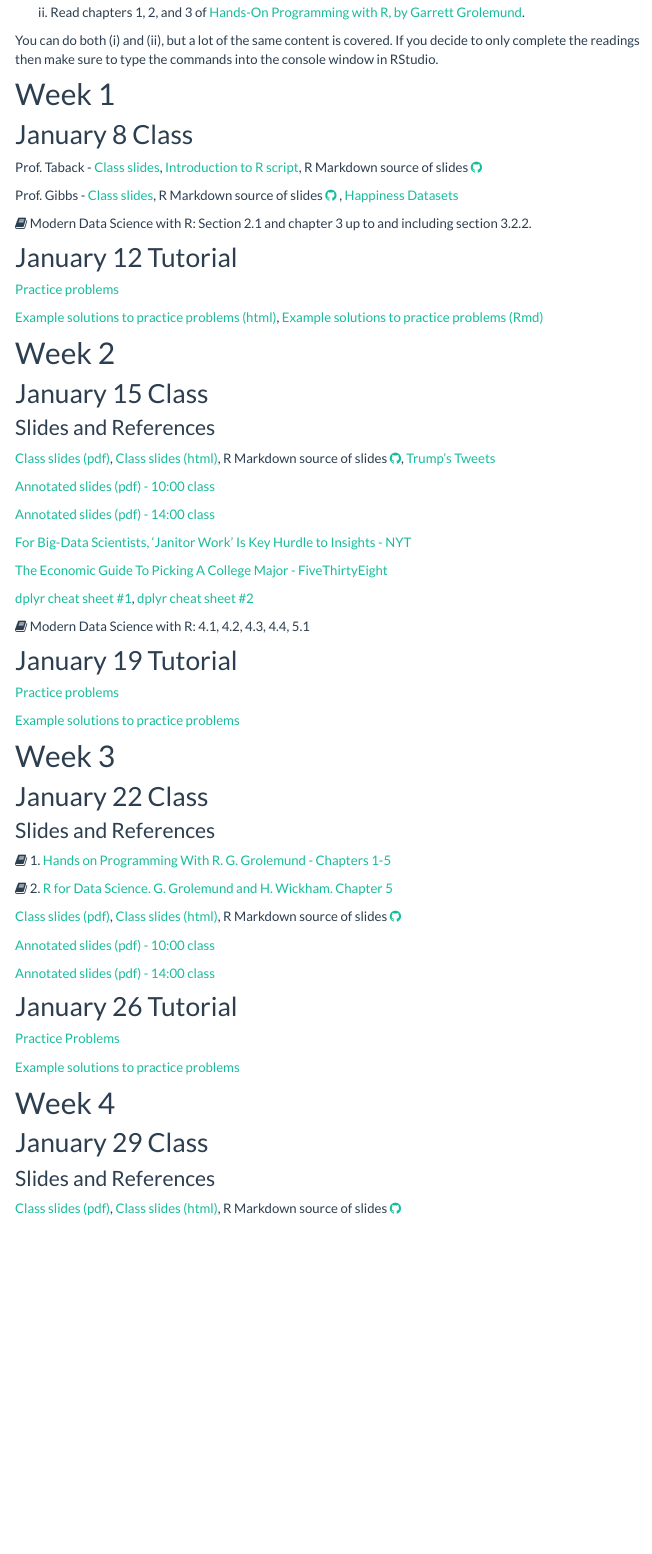
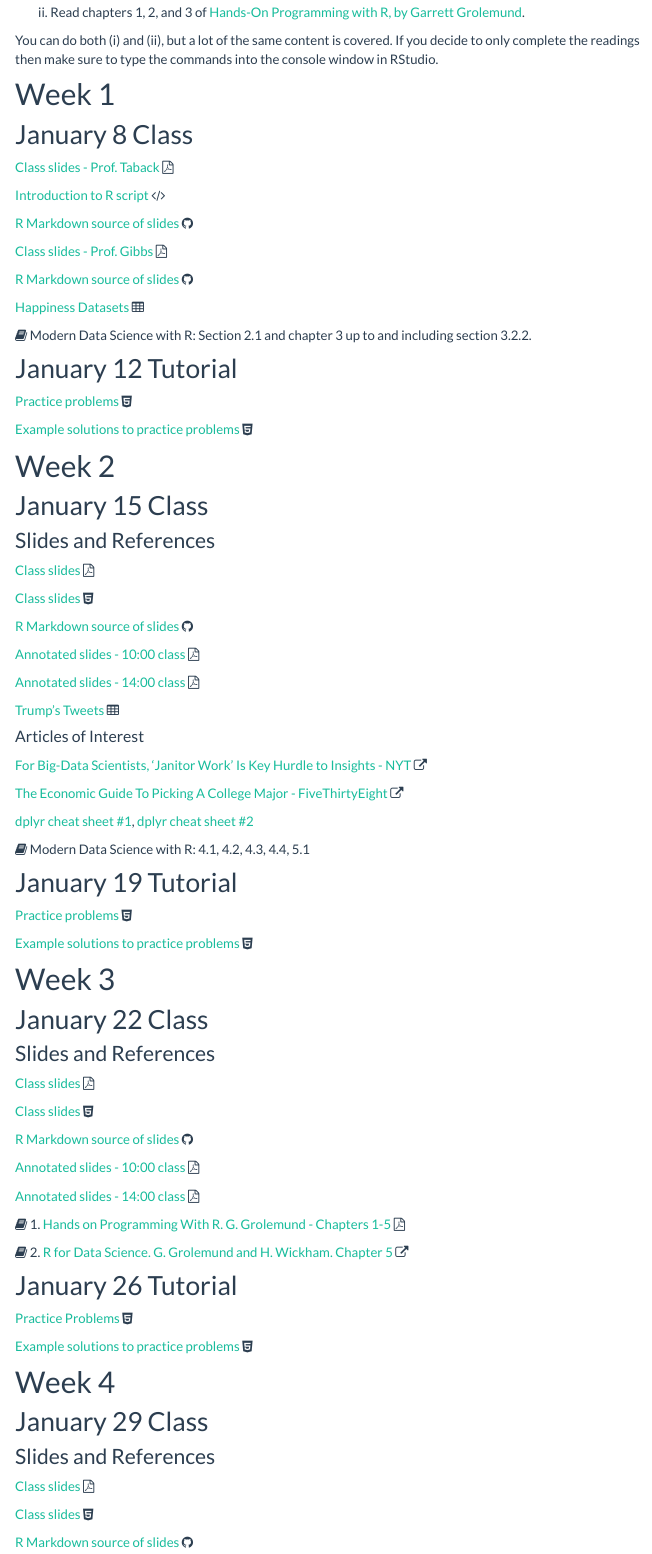
Before and after one commit to ntaback/UofT_STA130, an R Markdown document (course_content.Rmd): the page in a window 1100 px wide, from 550 px down. The pictures show the output file course_content.html that the author committed with the source, opened offline; library style sheets and scripts come from the installed R packages; menus at the side of the page are left out.

Commit message:
update of contents page

```diff
--- a/course_content.Rmd
+++ b/course_content.Rmd
@@ -39,22 +39,25 @@
 
 ## January 8 Class
 
-Prof. Taback - [Class slides](week1/STA130H1_Class1_NT.pdf),  [Introduction to R script](https://raw.githubusercontent.com/ntaback/UofT_STA130/master/week1/introduction_to_R.R), R Markdown source of slides <a href="https://raw.githubusercontent.com/ntaback/UofT_STA130/master/week1/lect1_sta130_nt.Rmd">
-<i class="fa fa-github" aria-hidden="true"></i>
-</a>
+[Class slides - Prof. Taback](week1/STA130H1_Class1_NT.pdf) <i class="fa fa-file-pdf-o" aria-hidden="true"></i>
 
+[Introduction to R script](https://raw.githubusercontent.com/ntaback/UofT_STA130/master/week1/introduction_to_R.R) <i class="fa fa-code" aria-hidden="true"></i>
 
-Prof. Gibbs - [Class slides](week1/introtoggplot.pdf), R Markdown source of slides <a href="https://raw.githubusercontent.com/ntaback/UofT_STA130/master/week1/introtogglot.Rmd">
-<i class="fa fa-github" aria-hidden="true"></i>
-</a>, [Happiness Datasets](https://github.com/ntaback/UofT_STA130/tree/master/week1)
+[R Markdown source of slides](https://raw.githubusercontent.com/ntaback/UofT_STA130/master/week1/lect1_sta130_nt.Rmd) <i class="fa fa-github" aria-hidden="true"></i>
+
+[Class slides - Prof. Gibbs](week1/introtoggplot.pdf) <i class="fa fa-file-pdf-o" aria-hidden="true"></i>
+
+[R Markdown source of slides](https://raw.githubusercontent.com/ntaback/UofT_STA130/master/week1/introtogglot.Rmd) <i class="fa fa-github" aria-hidden="true"></i>
+
+[Happiness Datasets](https://github.com/ntaback/UofT_STA130/tree/master/week1) <i class="fa fa-table" aria-hidden="true"></i>
 
 <i class="fa fa-book" aria-hidden="true"></i> Modern Data Science with R: Section 2.1 and chapter 3 up to and including section 3.2.2.
 
 ## January 12 Tutorial
 
-[Practice problems](week1/Week1PracticeProblems-student.html)
+[Practice problems](week1/Week1PracticeProblems-student.html) <i class="fa fa-html5" aria-hidden="true"></i>
 
-[Example solutions to practice problems (html)](week1/Week1PracticeProblems-solutions.html), [Example solutions to practice problems (Rmd)](week1/Week1PracticeProblems-solutions.Rmd)
+[Example solutions to practice problems](week1/Week1PracticeProblems-solutions.html) <i class="fa fa-html5" aria-hidden="true"></i>
 
 # Week 2
 
@@ -62,16 +65,24 @@
 
 ### Slides and References
 
-[Class slides (pdf)](week2/STA130_Class 2_NT.pdf), [Class slides (html)](week2/lect2_sta130_nt-ver1.html), R Markdown source of slides <a href="https://raw.githubusercontent.com/ntaback/UofT_STA130/master/week2/lect2_sta130_nt-ver1.Rmd">
-<i class="fa fa-github" aria-hidden="true"></i></a>, [Trump's Tweets](https://raw.githubusercontent.com/ntaback/UofT_STA130/master/week2/trumptweets.csv)
+[Class slides](week2/STA130_Class 2_NT.pdf) <i class="fa fa-file-pdf-o" aria-hidden="true"></i>
 
-[Annotated slides (pdf) - 10:00 class](week2/STA130_Class 2_NT_10.pdf)
+[Class slides](week2/lect2_sta130_nt-ver1.html) <i class="fa fa-html5" aria-hidden="true"></i>
 
-[Annotated slides (pdf) - 14:00 class](week2/STA130_Class 2_2pm.pdf)
+[R Markdown source of slides](https://raw.githubusercontent.com/ntaback/UofT_STA130/master/week2/lect2_sta130_nt-ver1.Rmd)
+<i class="fa fa-github" aria-hidden="true"></i></a>
 
-[For Big-Data Scientists, ‘Janitor Work’ Is Key Hurdle to Insights - NYT](https://nyti.ms/2jNUfHo)
+[Annotated slides - 10:00 class](week2/STA130_Class 2_NT_10.pdf) <i class="fa fa-file-pdf-o" aria-hidden="true"></i>
 
-[The Economic Guide To Picking A College Major - FiveThirtyEight](https://fivethirtyeight.com/features/the-economic-guide-to-picking-a-college-major/)
+[Annotated slides - 14:00 class](week2/STA130_Class 2_2pm.pdf) <i class="fa fa-file-pdf-o" aria-hidden="true"></i>
+
+[Trump's Tweets](https://raw.githubusercontent.com/ntaback/UofT_STA130/master/week2/trumptweets.csv) <i class="fa fa-table" aria-hidden="true"></i>
+
+#### Articles of Interest
+
+[For Big-Data Scientists, ‘Janitor Work’ Is Key Hurdle to Insights - NYT](https://nyti.ms/2jNUfHo) <i class="fa fa-external-link" aria-hidden="true"></i>
+
+[The Economic Guide To Picking A College Major - FiveThirtyEight](https://fivethirtyeight.com/features/the-economic-guide-to-picking-a-college-major/) <i class="fa fa-external-link" aria-hidden="true"></i>
 
 [dplyr cheat sheet #1](data-transformation.pdf), [dplyr cheat sheet #2](https://www.rstudio.com/wp-content/uploads/2015/02/data-wrangling-cheatsheet.pdf)
 
@@ -79,9 +90,9 @@
 
 ## January 19 Tutorial
 
-[Practice problems](week2/Week2PracticeProblems-student.html)
+[Practice problems](week2/Week2PracticeProblems-student.html) <i class="fa fa-html5" aria-hidden="true"></i>
 
-[Example solutions to practice problems](week2/Week2PracticeProblems-NT.html)
+[Example solutions to practice problems](week2/Week2PracticeProblems-NT.html) <i class="fa fa-html5" aria-hidden="true"></i>
 
 # Week 3
 
@@ -89,31 +100,40 @@
 
 ### Slides and References
 
-<i class="fa fa-book" aria-hidden="true"></i>
-1. [Hands on Programming With R. G. Grolemund - Chapters 1-5](https://d1b10bmlvqabco.cloudfront.net/attach/ighbo26t3ua52t/igp9099yy4v10/igz7vp4w5su9/OReilly_HandsOn_Programming_with_R_2014.pdf)
+[Class slides](week3/STA130_class3_nt.pdf) <i class="fa fa-file-pdf-o" aria-hidden="true"></i>
+
+[Class slides](week3/lect4_sta130_nt.html) <i class="fa fa-html5" aria-hidden="true"></i>
+
+[R Markdown source of slides](https://raw.githubusercontent.com/ntaback/UofT_STA130/master/week3/lect4_sta130_nt.Rmd) <i class="fa fa-github" aria-hidden="true"></i></a>
+
+
+[Annotated slides - 10:00 class](week3/STA130_class3_10.pdf) <i class="fa fa-file-pdf-o" aria-hidden="true"></i>
+
+[Annotated slides - 14:00 class](week3/STA130_class3_nt_2pm.pdf) <i class="fa fa-file-pdf-o" aria-hidden="true"></i>
 
 <i class="fa fa-book" aria-hidden="true"></i>
-2. [R for Data Science. G. Grolemund and H. Wickham. Chapter 5](http://r4ds.had.co.nz/transform.html)
+1. [Hands on Programming With R. G. Grolemund - Chapters 1-5](https://d1b10bmlvqabco.cloudfront.net/attach/ighbo26t3ua52t/igp9099yy4v10/igz7vp4w5su9/OReilly_HandsOn_Programming_with_R_2014.pdf) <i class="fa fa-file-pdf-o" aria-hidden="true"></i>
 
-[Class slides (pdf)](week3/STA130_class3_nt.pdf), [Class slides (html)](week3/lect4_sta130_nt.html), R Markdown source of slides <a href="https://raw.githubusercontent.com/ntaback/UofT_STA130/master/week3/lect4_sta130_nt.Rmd"> <i class="fa fa-github" aria-hidden="true"></i></a>
-
-[Annotated slides (pdf) - 10:00 class](week3/STA130_class3_10.pdf)
-
-[Annotated slides (pdf) - 14:00 class](week3/STA130_class3_nt_2pm.pdf)
+<i class="fa fa-book" aria-hidden="true"></i>
+2. [R for Data Science. G. Grolemund and H. Wickham. Chapter 5](http://r4ds.had.co.nz/transform.html) <i class="fa fa-external-link" aria-hidden="true"></i>
 
 
 ## January 26 Tutorial
 
-[Practice Problems](week3/Week3PracticeProblems-student.html)
+[Practice Problems](week3/Week3PracticeProblems-student.html) <i class="fa fa-html5" aria-hidden="true"></i>
 
-[Example solutions to practice problems](week3/Week3PracticeProblems-NT.html)
+[Example solutions to practice problems](week3/Week3PracticeProblems-NT.html) <i class="fa fa-html5" aria-hidden="true"></i>
 
 # Week 4
 
 ## January 29 Class
 
 ### Slides and References
-[Class slides (pdf)](week4/Week4_Testing1.pdf), [Class slides (html)](week4/Week4_Testing1.html), R Markdown source of slides <a href="https://raw.githubusercontent.com/ntaback/UofT_STA130/master/week4/Week4_Testing1.Rmd"> <i class="fa fa-github" aria-hidden="true"></i></a>
+[Class slides](week4/Week4_Testing1.pdf) <i class="fa fa-file-pdf-o" aria-hidden="true"></i>
+
+[Class slides](week4/Week4_Testing1.html) <i class="fa fa-html5" aria-hidden="true"></i>
+
+[R Markdown source of slides](https://raw.githubusercontent.com/ntaback/UofT_STA130/master/week4/Week4_Testing1.Rmd) <i class="fa fa-github" aria-hidden="true"></i></a>
 
 ## Februrary 2 Tutorial
 
```
Also changed, not shown: course_content.html, course_content.Rmd (2 more changed lines).
